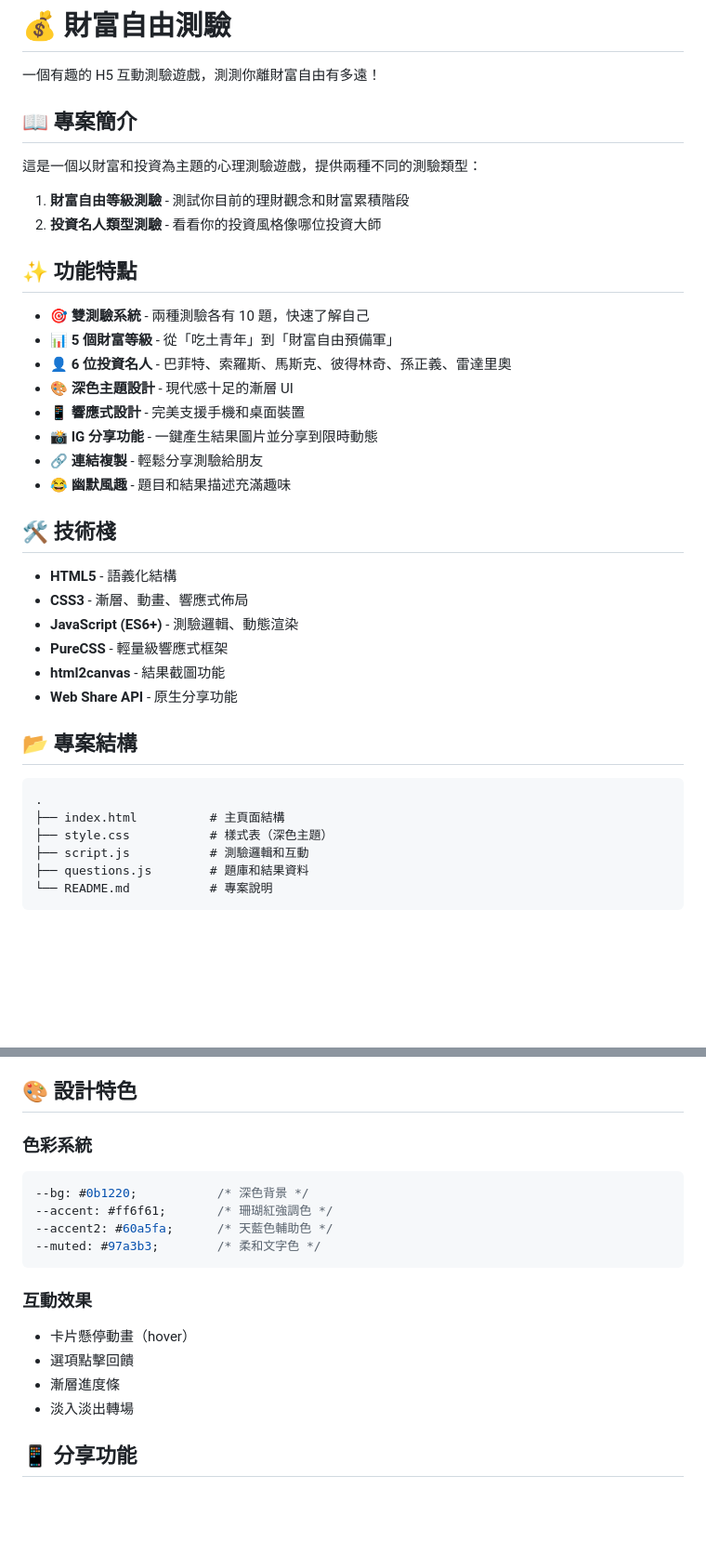
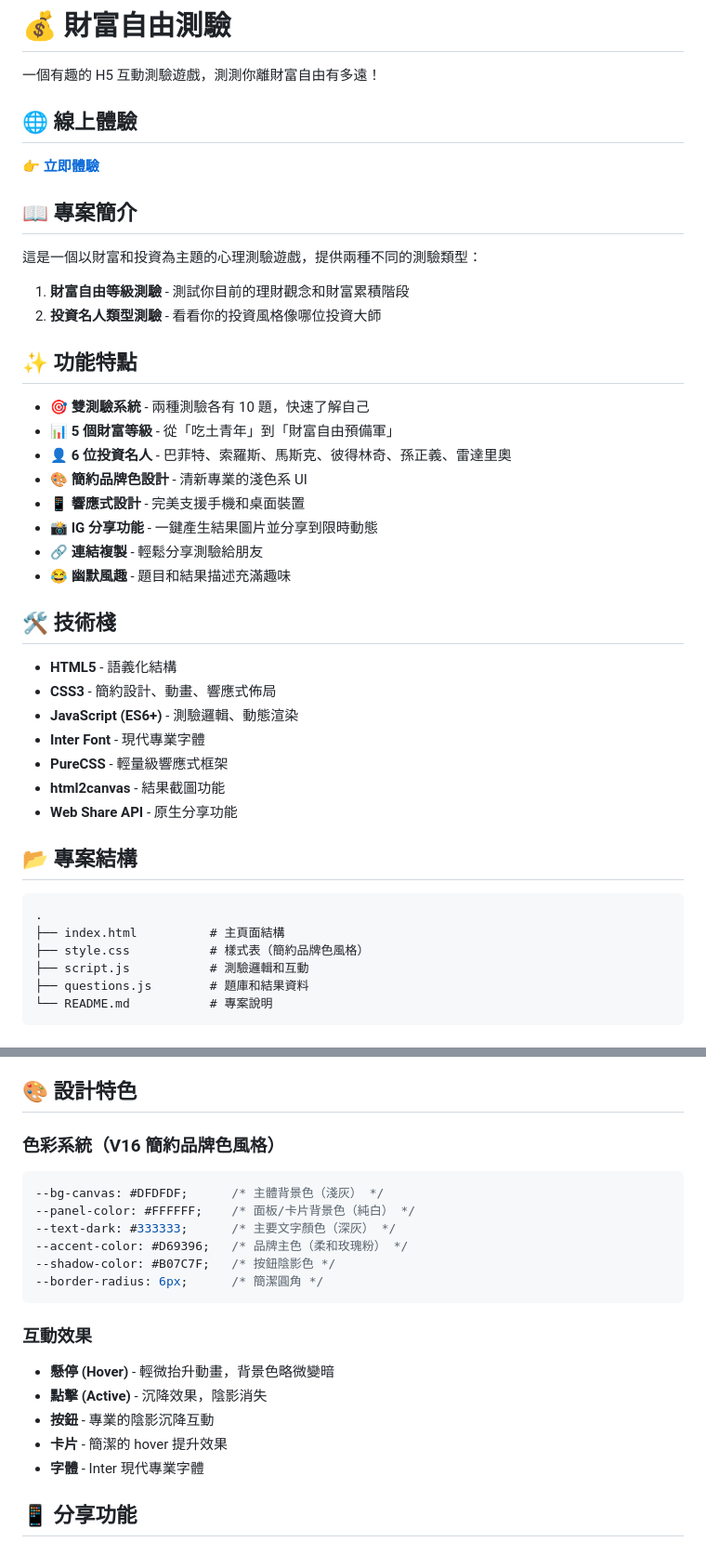
Before and after one commit to a120220ms25/psychological-test, a Markdown page: README.md, 2 parts joined by grey strips. Shown at 93% size. GitHub-like rendering; blank space fills up the shorter version.

Commit message:
Update README with live URL and design system documentation
Add GitHub Pages live demo link at the top of README. Update documentation to reflect new simplified brand color style (V16) including color variables, Inter font, and button interaction effects. Update project structure comments and feature descriptions.

🤖 Generated with [Claude Code](https://claude.com/claude-code)

Co-Authored-By: Claude <noreply@anthropic.com>

````diff
--- a/README.md
+++ b/README.md
@@ -1,6 +1,10 @@
 # 💰 財富自由測驗
 
 一個有趣的 H5 互動測驗遊戲，測測你離財富自由有多遠！
+
+## 🌐 線上體驗
+
+**👉 [立即體驗](https://a120220ms25.github.io/psychological-test/)**
 
 ## 📖 專案簡介
 
@@ -14,7 +18,7 @@
 - 🎯 **雙測驗系統** - 兩種測驗各有 10 題，快速了解自己
 - 📊 **5 個財富等級** - 從「吃土青年」到「財富自由預備軍」
 - 👤 **6 位投資名人** - 巴菲特、索羅斯、馬斯克、彼得林奇、孫正義、雷達里奧
-- 🎨 **深色主題設計** - 現代感十足的漸層 UI
+- 🎨 **簡約品牌色設計** - 清新專業的淺色系 UI
 - 📱 **響應式設計** - 完美支援手機和桌面裝置
 - 📸 **IG 分享功能** - 一鍵產生結果圖片並分享到限時動態
 - 🔗 **連結複製** - 輕鬆分享測驗給朋友
@@ -23,8 +27,9 @@
 ## 🛠️ 技術棧
 
 - **HTML5** - 語義化結構
-- **CSS3** - 漸層、動畫、響應式佈局
+- **CSS3** - 簡約設計、動畫、響應式佈局
 - **JavaScript (ES6+)** - 測驗邏輯、動態渲染
+- **Inter Font** - 現代專業字體
 - **PureCSS** - 輕量級響應式框架
 - **html2canvas** - 結果截圖功能
 - **Web Share API** - 原生分享功能
@@ -34,7 +39,7 @@
 ```
 .
 ├── index.html          # 主頁面結構
-├── style.css           # 樣式表（深色主題）
+├── style.css           # 樣式表（簡約品牌色風格）
 ├── script.js           # 測驗邏輯和互動
 ├── questions.js        # 題庫和結果資料
 └── README.md           # 專案說明
@@ -87,19 +92,22 @@ open index.html  # macOS
 
 ## 🎨 設計特色
 
-### 色彩系統
+### 色彩系統（V16 簡約品牌色風格）
 ```css
---bg: #0b1220;           /* 深色背景 */
---accent: #ff6f61;       /* 珊瑚紅強調色 */
---accent2: #60a5fa;      /* 天藍色輔助色 */
---muted: #97a3b3;        /* 柔和文字色 */
+--bg-canvas: #DFDFDF;      /* 主體背景色（淺灰） */
+--panel-color: #FFFFFF;    /* 面板/卡片背景色（純白） */
+--text-dark: #333333;      /* 主要文字顏色（深灰） */
+--accent-color: #D69396;   /* 品牌主色（柔和玫瑰粉） */
+--shadow-color: #B07C7F;   /* 按鈕陰影色 */
+--border-radius: 6px;      /* 簡潔圓角 */
 ```
 
 ### 互動效果
-- 卡片懸停動畫（hover）
-- 選項點擊回饋
-- 漸層進度條
-- 淡入淡出轉場
+- **懸停 (Hover)** - 輕微抬升動畫，背景色略微變暗
+- **點擊 (Active)** - 沉降效果，陰影消失
+- **按鈕** - 專業的陰影沉降互動
+- **卡片** - 簡潔的 hover 提升效果
+- **字體** - Inter 現代專業字體
 
 ## 📱 分享功能
 
````
